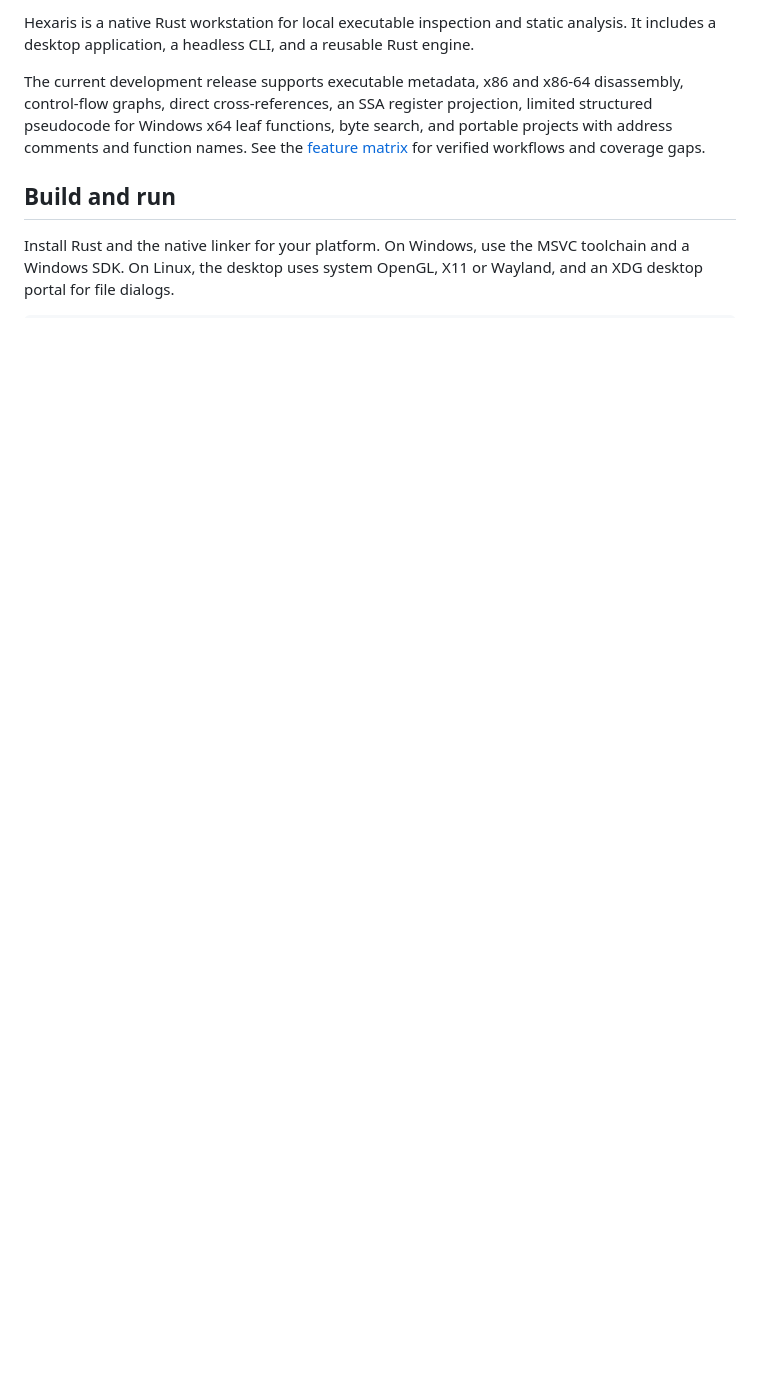
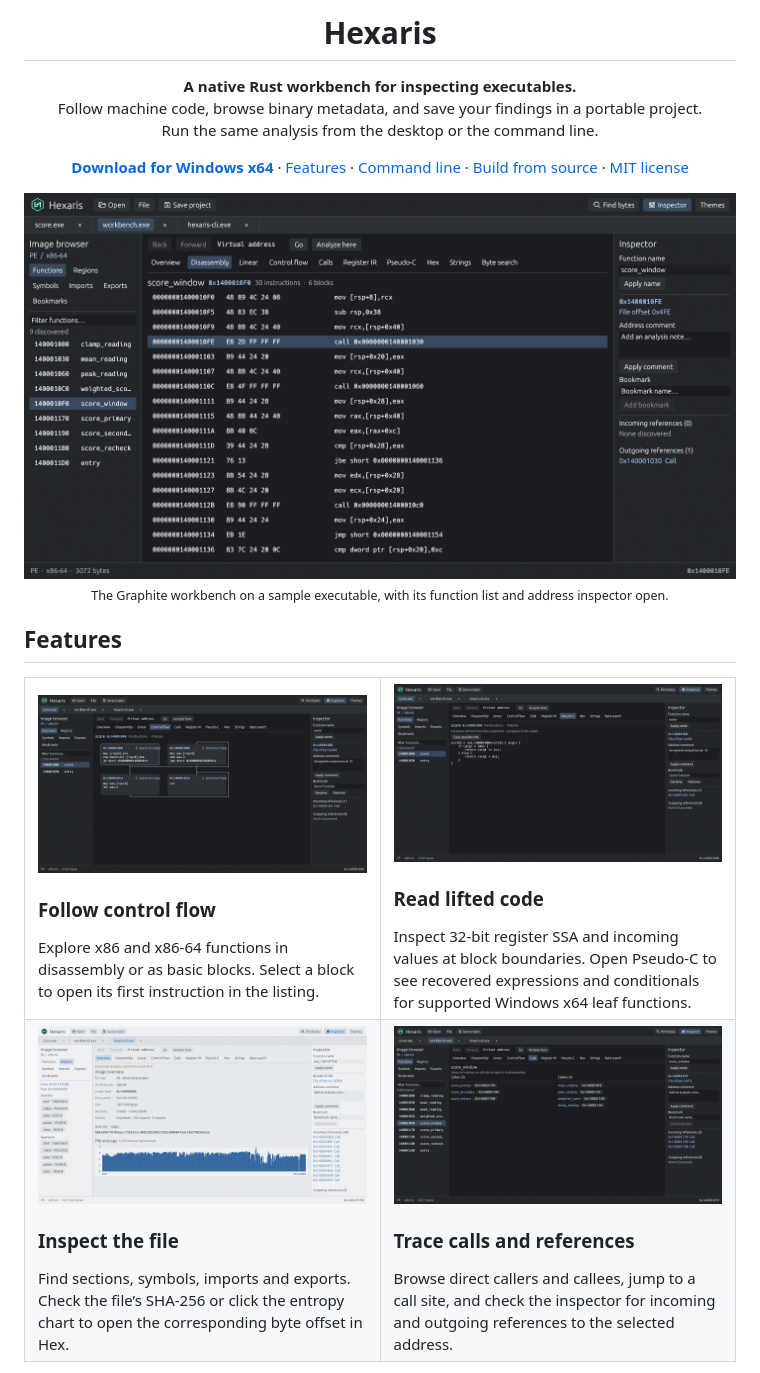
Before and after one commit to Prestondevs/hexaris, a Markdown page: README.md, the part around one of its changes. Rendered like a GitHub page; pictures changed too: docs/images/calls.png (added), docs/images/control-flow.png (added), docs/images/pseudo-c.png (added); blank space fills up the shorter version.

Commit message:
Show Hexaris workflows in the README

```diff
--- a/README.md
+++ b/README.md
@@ -2,8 +4,52 @@
 
-Hexaris is a native Rust workstation for local executable inspection and static analysis. It includes a desktop application, a headless CLI, and a reusable Rust engine.
+<h1 align="center">Hexaris</h1>
 
-The current development release supports executable metadata, x86 and x86-64 disassembly, control-flow graphs, direct cross-references, an SSA register projection, limited structured pseudocode for Windows x64 leaf functions, byte search, and portable projects with address comments and function names. See the [feature matrix](docs/FEATURE_MATRIX.md) for verified workflows and coverage gaps.
+<p align="center">
+  <strong>A native Rust workbench for inspecting executables.</strong><br>
+  Follow machine code, browse binary metadata, and save your findings in a portable project.<br>
+  Run the same analysis from the desktop or the command line.
+</p>
 
-## Build and run
+<p align="center">
+  <a href="https://github.com/Prestondevs/hexaris/releases/latest"><strong>Download for Windows x64</strong></a> ·
+  <a href="#features">Features</a> ·
+  <a href="#command-line">Command line</a> ·
+  <a href="#build-from-source">Build from source</a> ·
+  <a href="LICENSE">MIT license</a>
+</p>
 
-Install Rust and the native linker for your platform. On Windows, use the MSVC toolchain and a Windows SDK. On Linux, the desktop uses system OpenGL, X11 or Wayland, and an XDG desktop portal for file dialogs.
+<p align="center">
+  <img src="docs/images/workbench.png" width="100%" alt="Hexaris in Graphite with multiple binaries open, showing x86-64 disassembly, function navigation, and an address inspector">
+  <br>
+  <sub>The Graphite workbench on a sample executable, with its function list and address inspector open.</sub>
+</p>
+
+## Features
+
+<table>
+  <tr>
+    <td width="50%" valign="top">
+      <a href="docs/images/control-flow.png"><img src="docs/images/control-flow.png" width="100%" alt="A control-flow graph showing the two branches of the score fixture and their common return block"></a>
+      <h3>Follow control flow</h3>
+      Explore x86 and x86-64 functions in disassembly or as basic blocks. Select a block to open its first instruction in the listing.
+    </td>
+    <td width="50%" valign="top">
+      <a href="docs/images/pseudo-c.png"><img src="docs/images/pseudo-c.png" width="100%" alt="Hexaris displaying C-like pseudocode for an unsigned conditional and two arithmetic return paths"></a>
+      <h3>Read lifted code</h3>
+      Inspect 32-bit register SSA and incoming values at block boundaries. Open Pseudo-C to see recovered expressions and conditionals for supported Windows x64 leaf functions.
+    </td>
+  </tr>
+  <tr>
+    <td width="50%" valign="top">
+      <a href="docs/images/triage.png"><img src="docs/images/triage.png" width="100%" alt="Hexaris in Ash Light showing the CLI binary’s executable metadata, SHA-256 checksum, and entropy chart"></a>
+      <h3>Inspect the file</h3>
+      Find sections, symbols, imports and exports. Check the file’s SHA-256 or click the entropy chart to open the corresponding byte offset in Hex.
+    </td>
+    <td width="50%" valign="top">
+      <a href="docs/images/calls.png"><img src="docs/images/calls.png" width="100%" alt="The Calls view listing direct callers, callees, and their selectable call-site addresses"></a>
+      <h3>Trace calls and references</h3>
+      Browse direct callers and callees, jump to a call site, and check the inspector for incoming and outgoing references to the selected address.
+    </td>
+  </tr>
+</table>
+
```
Also changed, not shown: other parts of README.md (+42 -26 lines), 2 other files.
